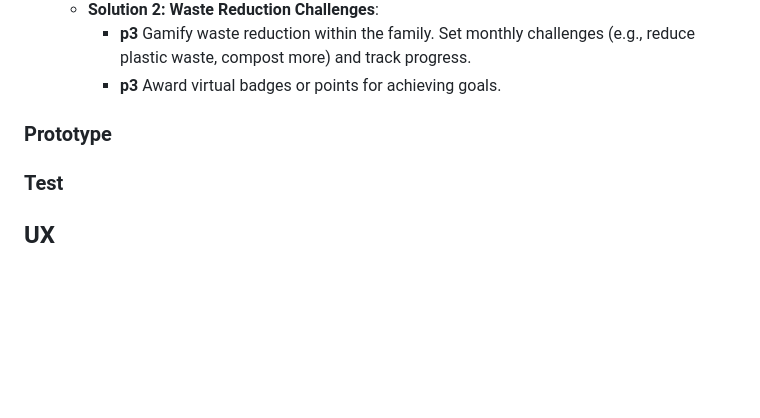
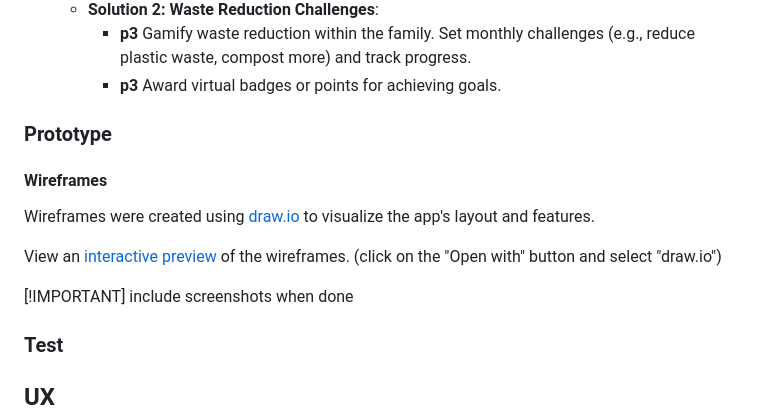
Before and after one commit to benschaf/waste-schedule, a Markdown page: README.md, the part around the change. Rendered like a GitHub page; blank space fills up the shorter version.

Commit message:
doc: add Wireframes

```diff
--- a/README.md
+++ b/README.md
@@ -142,9 +142,15 @@ Considering the problem statements, I brainstormed potential solutions that coul
         - **p3** Gamify waste reduction within the family. Set monthly challenges (e.g., reduce plastic waste, compost more) and track progress.
         - **p3** Award virtual badges or points for achieving goals.
 
+### Prototype
 
+#### Wireframes
+Wireframes were created using [draw.io](draw.io) to visualize the app's layout and features.
 
-### Prototype
+View an [interactive preview](https://drive.google.com/file/d/1KmW3ppV6V6eGe11EsY1J0-Z69dtKagAU/view?usp=sharing) of the wireframes. (click on the "Open with" button and select "draw.io")
+
+[!IMPORTANT]
+include screenshots when done
 
 ### Test
 
```
